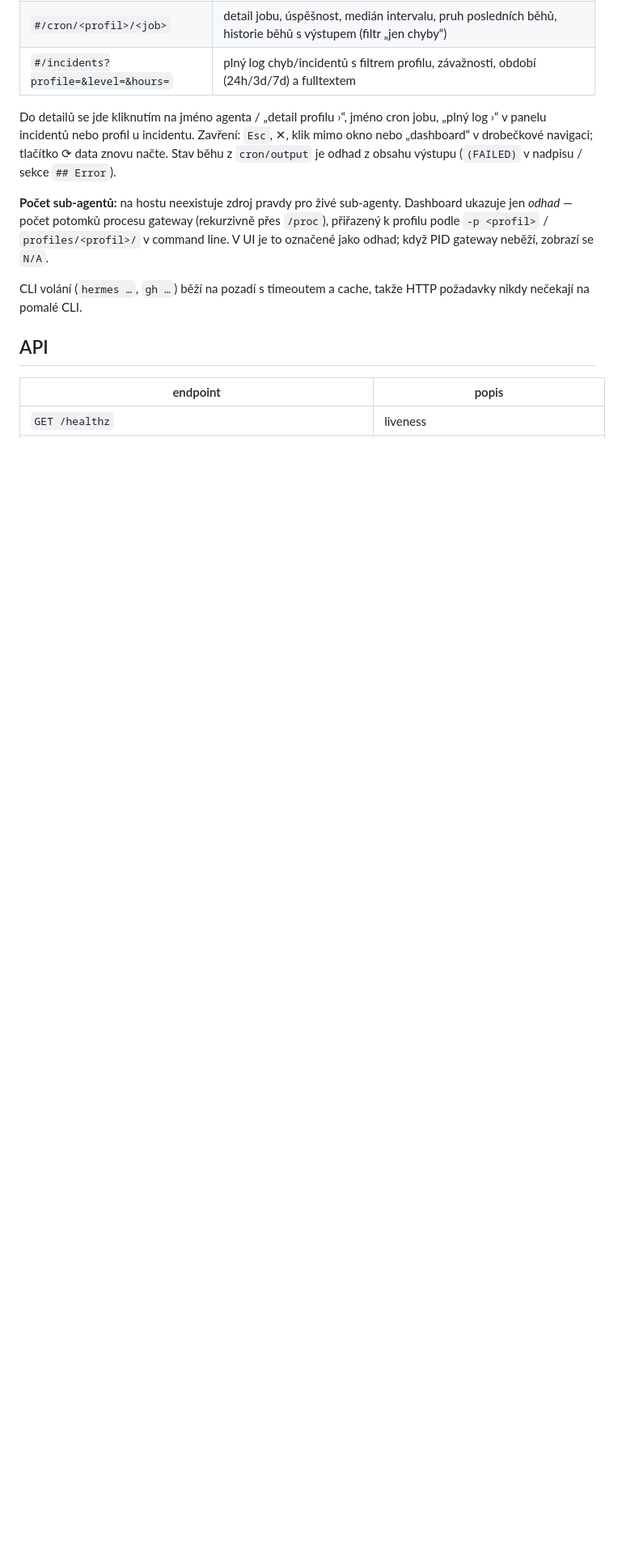
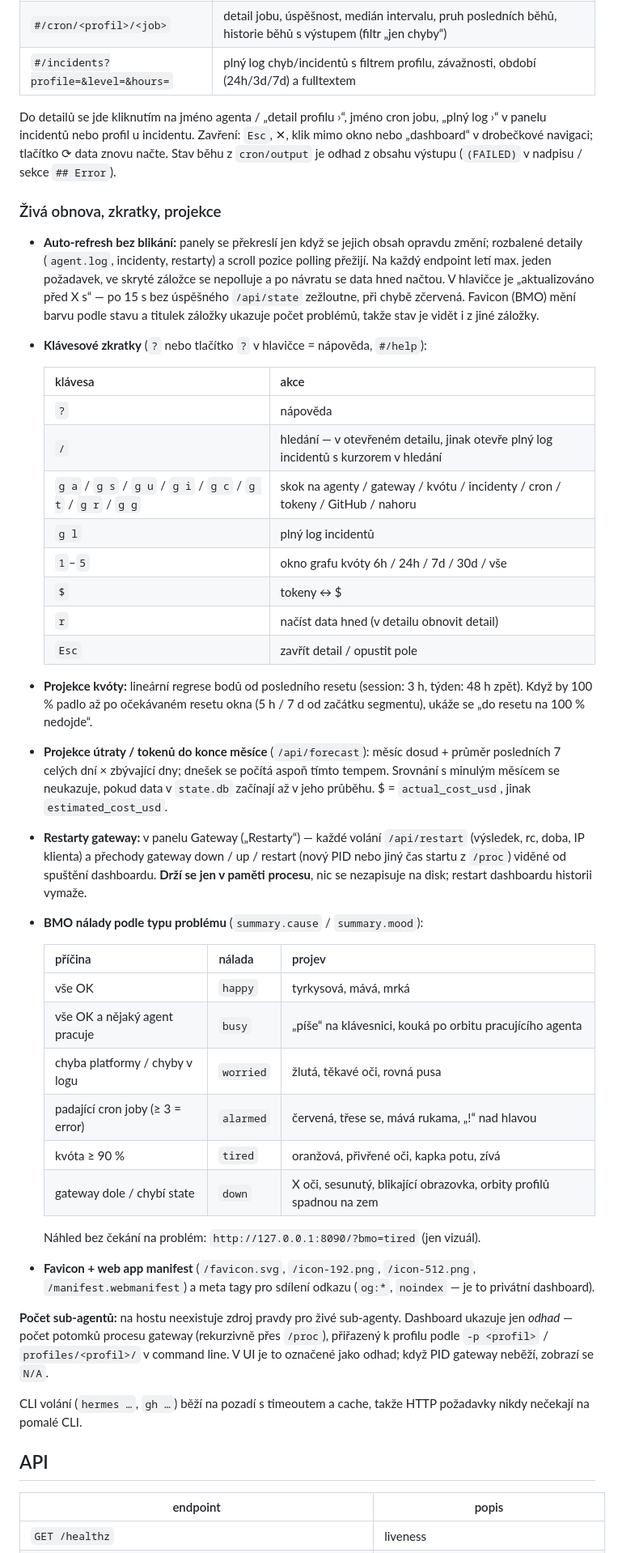
Before and after one commit to RIT-vitkubot/hermes-mission-control, a Markdown page: README.md, the part around one of its changes. Shown at 81% size. GitHub-like rendering; blank space fills up the shorter version.

Commit message:
README: document round 3 features
Co-Authored-By: Claude Opus 5.5 <noreply@anthropic.com>
Claude-Session: https://claude.ai/code/session_01DC5JTPeZQck5ELYMMNP1RW

```diff
--- a/README.md
+++ b/README.md
@@ -77,6 +79,56 @@ jobu, „plný log ›“ v panelu incidentů nebo profil u incidentu. Zavření
 znovu načte. Stav běhu z `cron/output` je odhad z obsahu výstupu
 (`(FAILED)` v nadpisu / sekce `## Error`).
 
+### Živá obnova, zkratky, projekce
+
+- **Auto-refresh bez blikání:** panely se překreslí jen když se jejich obsah
+  opravdu změní; rozbalené detaily (`agent.log`, incidenty, restarty) a scroll
+  pozice polling přežijí. Na každý endpoint letí max. jeden požadavek, ve skryté
+  záložce se nepolluje a po návratu se data hned načtou. V hlavičce je
+  „aktualizováno před X s“ — po 15 s bez úspěšného `/api/state` zežloutne,
+  při chybě zčervená. Favicon (BMO) mění barvu podle stavu a titulek záložky
+  ukazuje počet problémů, takže stav je vidět i z jiné záložky.
+- **Klávesové zkratky** (`?` nebo tlačítko `?` v hlavičce = nápověda, `#/help`):
+
+  | klávesa | akce |
+  |---------|------|
+  | `?` | nápověda |
+  | `/` | hledání — v otevřeném detailu, jinak otevře plný log incidentů s kurzorem v hledání |
+  | `g a` / `g s` / `g u` / `g i` / `g c` / `g t` / `g r` / `g g` | skok na agenty / gateway / kvótu / incidenty / cron / tokeny / GitHub / nahoru |
+  | `g l` | plný log incidentů |
+  | `1`–`5` | okno grafu kvóty 6h / 24h / 7d / 30d / vše |
+  | `$` | tokeny ↔ $ |
+  | `r` | načíst data hned (v detailu obnovit detail) |
+  | `Esc` | zavřít detail / opustit pole |
+
+- **Projekce kvóty:** lineární regrese bodů od posledního resetu (session: 3 h,
+  týden: 48 h zpět). Když by 100 % padlo až po očekávaném resetu okna (5 h / 7 d
+  od začátku segmentu), ukáže se „do resetu na 100 % nedojde“.
+- **Projekce útraty / tokenů do konce měsíce** (`/api/forecast`): měsíc dosud +
+  průměr posledních 7 celých dní × zbývající dny; dnešek se počítá aspoň tímto
+  tempem. Srovnání s minulým měsícem se neukazuje, pokud data v `state.db`
+  začínají až v jeho průběhu. $ = `actual_cost_usd`, jinak `estimated_cost_usd`.
+- **Restarty gateway:** v panelu Gateway („Restarty“) — každé volání
+  `/api/restart` (výsledek, rc, doba, IP klienta) a přechody gateway
+  down / up / restart (nový PID nebo jiný čas startu z `/proc`) viděné od
+  spuštění dashboardu. **Drží se jen v paměti procesu**, nic se nezapisuje na
+  disk; restart dashboardu historii vymaže.
+- **BMO nálady podle typu problému** (`summary.cause` / `summary.mood`):
+
+  | příčina | nálada | projev |
+  |---------|--------|--------|
+  | vše OK | `happy` | tyrkysová, mává, mrká |
+  | vše OK a nějaký agent pracuje | `busy` | „píše“ na klávesnici, kouká po orbitu pracujícího agenta |
+  | chyba platformy / chyby v logu | `worried` | žlutá, těkavé oči, rovná pusa |
+  | padající cron joby (≥ 3 = error) | `alarmed` | červená, třese se, mává rukama, „!“ nad hlavou |
+  | kvóta ≥ 90 % | `tired` | oranžová, přivřené oči, kapka potu, zívá |
+  | gateway dole / chybí state | `down` | X oči, sesunutý, blikající obrazovka, orbity profilů spadnou na zem |
+
+  Náhled bez čekání na problém: `http://127.0.0.1:8090/?bmo=tired` (jen vizuál).
+- **Favicon + web app manifest** (`/favicon.svg`, `/icon-192.png`,
+  `/icon-512.png`, `/manifest.webmanifest`) a meta tagy pro sdílení odkazu
+  (`og:*`, `noindex` — je to privátní dashboard).
+
 **Počet sub-agentů:** na hostu neexistuje zdroj pravdy pro živé sub-agenty.
 Dashboard ukazuje jen *odhad* — počet potomků procesu gateway (rekurzivně
 přes `/proc`), přiřazený k profilu podle `-p <profil>` / `profiles/<profil>/`
```
Also changed, not shown: other parts of README.md (+8 -4 lines).
